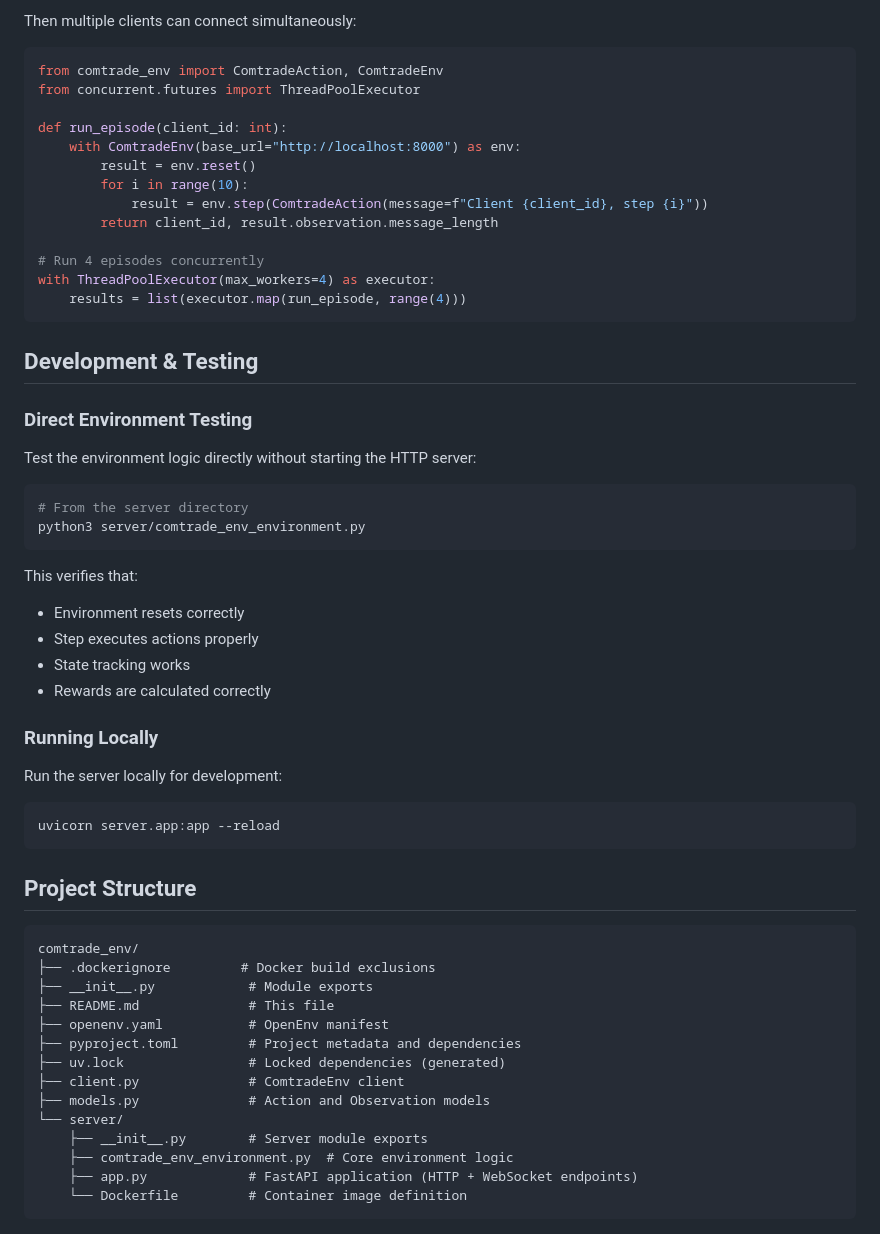
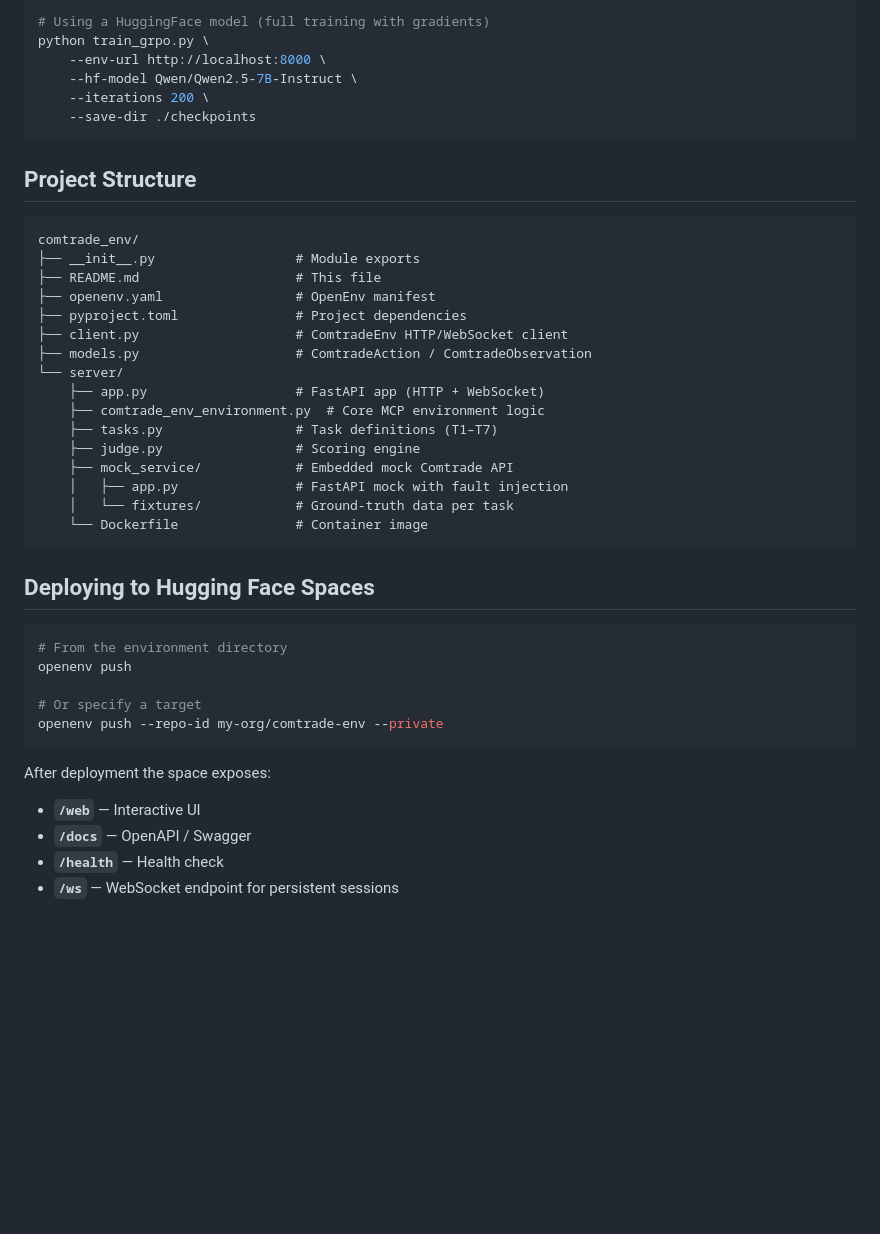
Before and after one commit to yonghongzhang-io/comtrade-openenv, a Markdown page: README.md, the part around one of its changes. Rendered like a GitHub page; blank space fills up the shorter version.

````diff
--- a/README.md
+++ b/README.md
@@ -195,61 +137,44 @@ app = create_app(
-Then multiple clients can connect simultaneously:
-
-```python
-from comtrade_env import ComtradeAction, ComtradeEnv
-from concurrent.futures import ThreadPoolExecutor
-
-def run_episode(client_id: int):
-    with ComtradeEnv(base_url="http://localhost:8000") as env:
-        result = env.reset()
-        for i in range(10):
-            result = env.step(ComtradeAction(message=f"Client {client_id}, step {i}"))
-        return client_id, result.observation.message_length
-
-# Run 4 episodes concurrently
-with ThreadPoolExecutor(max_workers=4) as executor:
-    results = list(executor.map(run_episode, range(4)))
-```
-
-## Development & Testing
-
-### Direct Environment Testing
-
-Test the environment logic directly without starting the HTTP server:
-
-```bash
-# From the server directory
-python3 server/comtrade_env_environment.py
-```
-
-This verifies that:
-- Environment resets correctly
-- Step executes actions properly
-- State tracking works
-- Rewards are calculated correctly
-
-### Running Locally
-
-Run the server locally for development:
-
-```bash
-uvicorn server.app:app --reload
+# Using a HuggingFace model (full training with gradients)
+python train_grpo.py \
+    --env-url http://localhost:8000 \
+    --hf-model Qwen/Qwen2.5-7B-Instruct \
+    --iterations 200 \
+    --save-dir ./checkpoints
 ```
 
 ## Project Structure
 
 ```
 comtrade_env/
-├── .dockerignore         # Docker build exclusions
-├── __init__.py            # Module exports
-├── README.md              # This file
-├── openenv.yaml           # OpenEnv manifest
-├── pyproject.toml         # Project metadata and dependencies
-├── uv.lock                # Locked dependencies (generated)
-├── client.py              # ComtradeEnv client
-├── models.py              # Action and Observation models
+├── __init__.py                  # Module exports
+├── README.md                    # This file
+├── openenv.yaml                 # OpenEnv manifest
+├── pyproject.toml               # Project dependencies
+├── client.py                    # ComtradeEnv HTTP/WebSocket client
+├── models.py                    # ComtradeAction / ComtradeObservation
 └── server/
-    ├── __init__.py        # Server module exports
-    ├── comtrade_env_environment.py  # Core environment logic
-    ├── app.py             # FastAPI application (HTTP + WebSocket endpoints)
-    └── Dockerfile         # Container image definition
+    ├── app.py                   # FastAPI app (HTTP + WebSocket)
+    ├── comtrade_env_environment.py  # Core MCP environment logic
+    ├── tasks.py                 # Task definitions (T1–T7)
+    ├── judge.py                 # Scoring engine
+    ├── mock_service/            # Embedded mock Comtrade API
+    │   ├── app.py               # FastAPI mock with fault injection
+    │   └── fixtures/            # Ground-truth data per task
+    └── Dockerfile               # Container image
 ```
+
+## Deploying to Hugging Face Spaces
+
+```bash
+# From the environment directory
+openenv push
+
+# Or specify a target
+openenv push --repo-id my-org/comtrade-env --private
+```
+
+After deployment the space exposes:
+- **`/web`** — Interactive UI
+- **`/docs`** — OpenAPI / Swagger
+- **`/health`** — Health check
+- **`/ws`** — WebSocket endpoint for persistent sessions
````
Also changed, not shown: other parts of README.md (+100 -158 lines).
